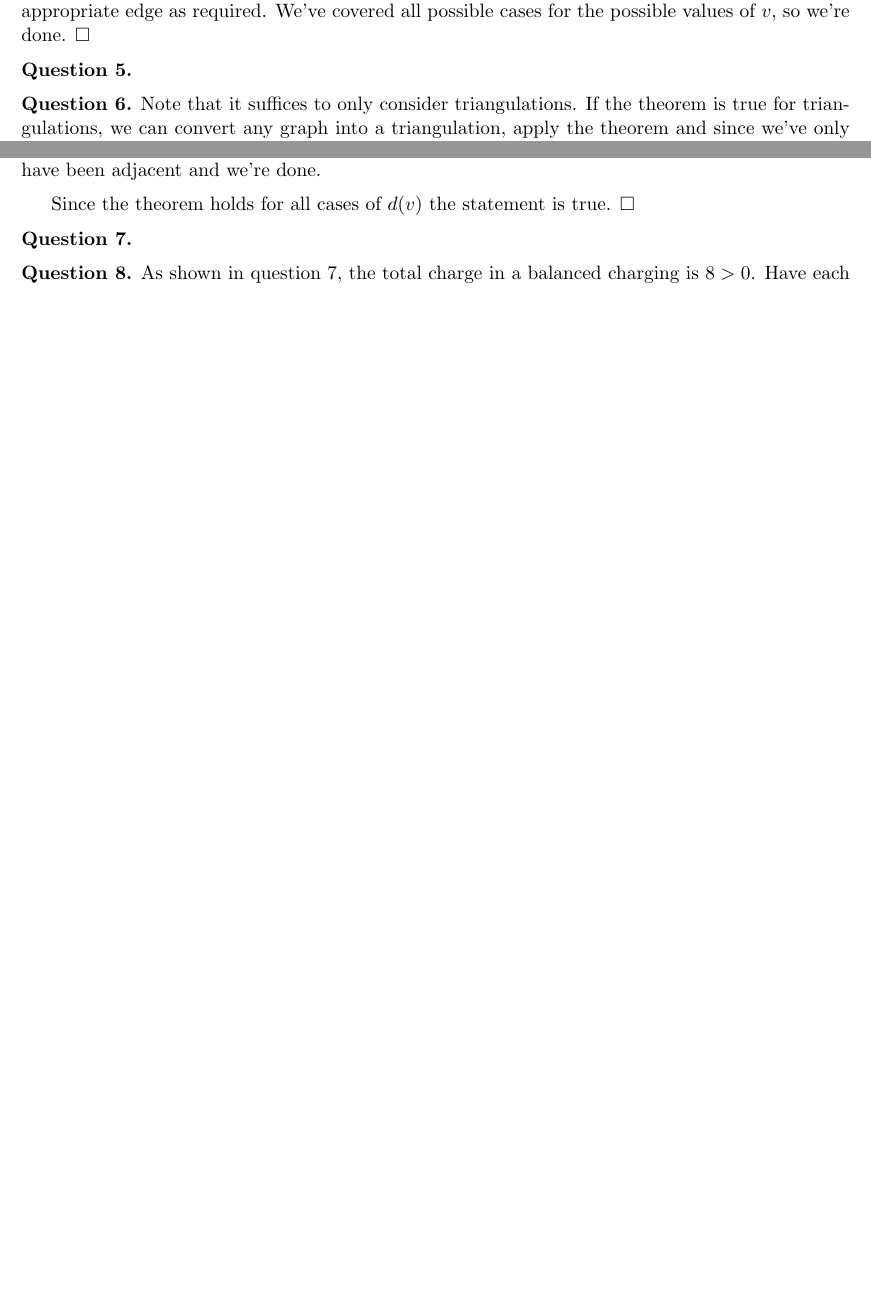
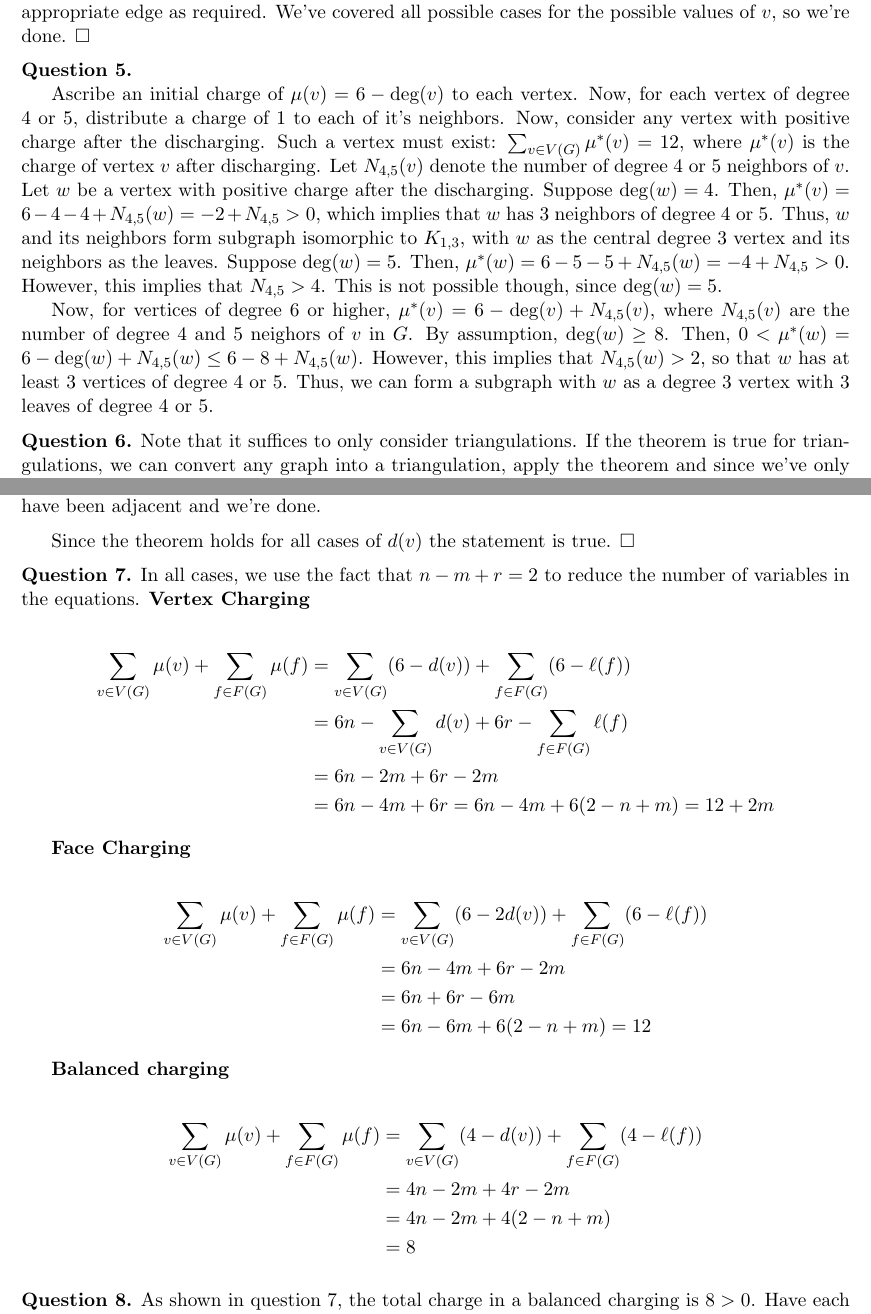
Before and after one commit to misprit7/school-latex, a LaTeX problem sheet (2t4/math443/hw9/main.tex): two parts of pages 1 and 2 of 2 before the commit and two parts of pages 2 and 3 of 4 after it, joined at a grey line, cut so that both start at the same text, the shorter picture padded with empty space. Compiled offline with pdfLaTeX.

Commit message:
Added Dominic's stuff

```diff
--- a/2t4/math443/hw9/main.tex
+++ b/2t4/math443/hw9/main.tex
@@ -32,6 +37,13 @@ It is impossible that $d(v)=5$, since degree 5 vertices donate all their charge
 From the requirements on $G$, $d(v)\neq 7$, so the only remaining case is $d(v)\geq 8$. In this case the starting charge is $-(d(G)-6)$, and each neighbor donates at most $\frac{1}{2}$ charge. If donor neighbors of $G$ are adjacent then we've found our required edge (since degree 5 vertices can't be next to degree 4 vertices, so it would be an edge between two degree 4 vertices), so assume that none are. Because $G$ is a triangulation this means that at most half of $N(v)$ are donor neighbors, so $d(v)-6 < \frac{1}{2}\frac{d(v)}{2}\implies d(v)<8$. We're currently looking at the $d(v)\geq 8$ case though, so this isn't possible so it must have been that some donor neighbors were adjacent which gives us an appropriate edge as required. We've covered all possible cases for the possible values of $v$, so we're done. $\square$
 
 {\medskip\noindent\bf Question 5.}
+
+Ascribe an initial charge of $\mu(v) = 6 - \deg(v)$ to each vertex. Now, for each vertex of degree 4 or 5, distribute a charge of 1 to each of it's neighbors. Now, consider any vertex with positive charge after the discharging. Such a vertex must exist: $\sum_{v\in V(G)} \mu^{*}(v) = 12$, where $\mu^{*}(v)$ is the charge of vertex $v$ after discharging.
+Let $N_{4, 5 }(v)$ denote the number of degree 4 or 5 neighbors of $v$.
+Let $w$ be a vertex with positive charge after the discharging. Suppose $\deg(w) = 4$. Then, $\mu^{*}(v) = 6 - 4 - 4 + N_{4, 5}(w) = -2 + N_{4, 5} > 0$, which implies that $w$ has 3 neighbors of degree 4 or 5. Thus, $w$ and its neighbors form subgraph isomorphic to $K_{1,3}$, with $w$ as the central degree 3 vertex and its neighbors as the leaves.
+Suppose $\deg(w) = 5$. Then, $\mu^{*}(w) = 6 - 5 - 5 + N_{4, 5}(w) = -4 + N_{4, 5} > 0$. However, this implies that $N_{4, 5} > 4$. This is not possible though, since $\deg(w) = 5$.
+
+Now, for vertices of degree 6 or higher, $\mu^{*}(v) = 6- \deg(v) + N_{4, 5}(v)$, where $N_{4, 5}(v)$ are the number of degree 4 and 5 neighors of $v$ in $G$. By assumption, $\deg(w) \geq 8$. Then, $0 < \mu^{*}(w) = 6 - \deg(w) + N_{4, 5}(w) \leq 6 - 8 + N_{4, 5}(w)$. However, this implies that $N_{4,5}(w) > 2$, so that $w$ has at least 3 vertices of degree 4 or 5. Thus, we can form a subgraph with $w$ as a degree 3 vertex with 3 leaves of degree 4 or 5.
 
 {\medskip\noindent\bf Question 6.} Note that it suffices to only consider triangulations. If the theorem is true for triangulations, we can convert any graph into a triangulation, apply the theorem and since we've only added edges then it is also true for the original graph, so from now on assume $G$ is a triangulation. Also, note that if $|G|=3$ then the theorem is trivially satisfied, and otherwise $\delta(G)\geq 3$ since $G$ is a triangulation. Assign each vertex charge $6-d(v)$ and discharge each positively charged vertex's charge evenly to each of its neighbors. As proven in class the original total charge was 12 since $G$ is a triangulation and we're just moving charge, so there must be a vertex $v\in G$ with positive charge. We will consider possible cases for $d(v)$ separately:
 
@@ -50,6 +62,33 @@ From the requirements on $G$, $d(v)\neq 7$, so the only remaining case is $d(v)\
 Since the theorem holds for all cases of $d(v)$ the statement is true. $\square$
 
 {\medskip\noindent\bf Question 7.}
+In all cases, we use the fact that $n - m + r = 2$ to reduce the number of variables in the equations.
+\textbf{Vertex Charging}
+
+\begin{align*}
+	\sum_{v \in V(G)}\mu(v) + \sum_{f\in F(G)} \mu(f) &= \sum_{v \in V(G)} (6 - d(v)) + \sum_{f \in F(G)} (6 - \ell(f))\\
+&= 6n - \sum_{v \in V(G)} d(v) + 6r - \sum_{f \in F(G)} \ell (f)\\
+&= 6n - 2m + 6r - 2m\\
+&= 6n - 4m + 6r = 6n - 4m + 6(2 - n + m) = 12 + 2m
+\end{align*}
+
+\textbf{Face Charging}
+
+\begin{align*}
+\sum_{v\in V(G)}\mu(v) + \sum_{f\in F(G)} \mu(f) &= \sum_{v\in V(G)} (6 - 2d(v)) + \sum_{f \in F(G)} (6 - \ell(f))\\
+&= 6n - 4m + 6r - 2m\\
+&= 6n + 6r - 6m\\
+&= 6n - 6m + 6(2 - n + m) = 12
+\end{align*}
+
+\textbf{Balanced charging}
+
+\begin{align*}
+\sum_{v \in V(G)} \mu(v) + \sum_{f\in F(G)} \mu(f) &= \sum_{v \in V(G)} (4- d(v)) + \sum_{f \in F(G)}(4 - \ell(f))\\
+&=4n - 2m + 4r - 2m\\
+&=4n - 2m + 4(2 - n + m)\\
+&=8
+\end{align*}
 
 {\medskip\noindent\bf Question 8.} As shown in question 7, the total charge in a balanced charging is $8>0$. Have each vertex with positive charge donate all of its charge evenly to each face it touches. Since the total charge is positive and no vertex ends up with a positive charge, there must be a face $f$ after this process with positive charge. Let $l=l(f)$. Consider each edge in the cycle of $f$ and how much charge each of its endpoints contributes to $f$. If any of these edges fulfill the requirements that we're looking for then we're finished immediately, so assume none do. Thus the endpoints of each contribute at most $1$ charge to $f$ (in the case that there is one degree 2 vertex and the other vertex is degree 4 or greater). We can then sum over all the edges of $f$, of which there are $f$, although by doing this we double count each vertex so the total influx of charge to $f$ is at most $\sum_{e\in E(f)}\frac{1}{2}=\frac{l}{2}$.
 
```
Also changed, not shown: 2t4/math443/hw9/main.pdf, 2t4/math443/hw9/main.tex (5 more changed lines).
